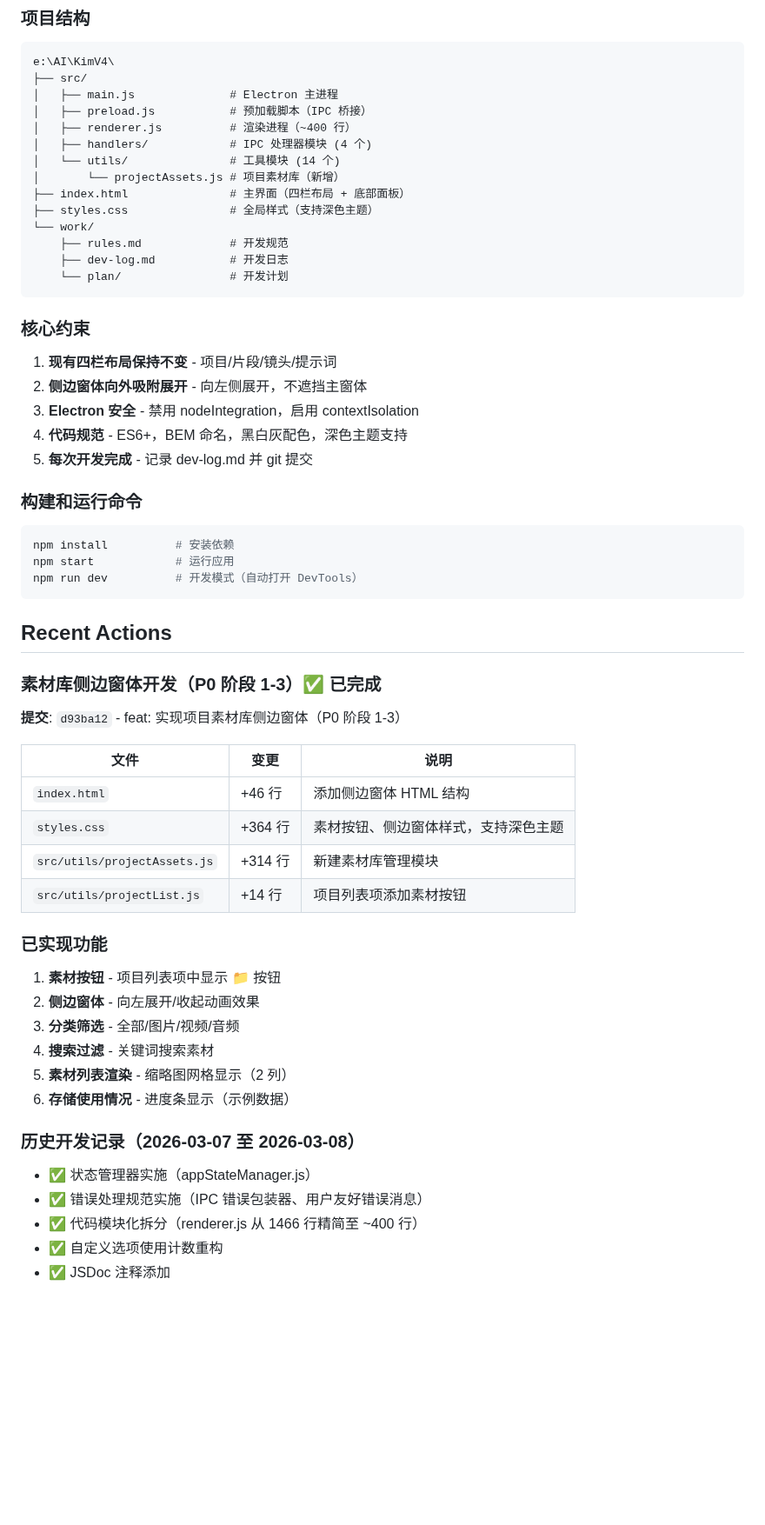
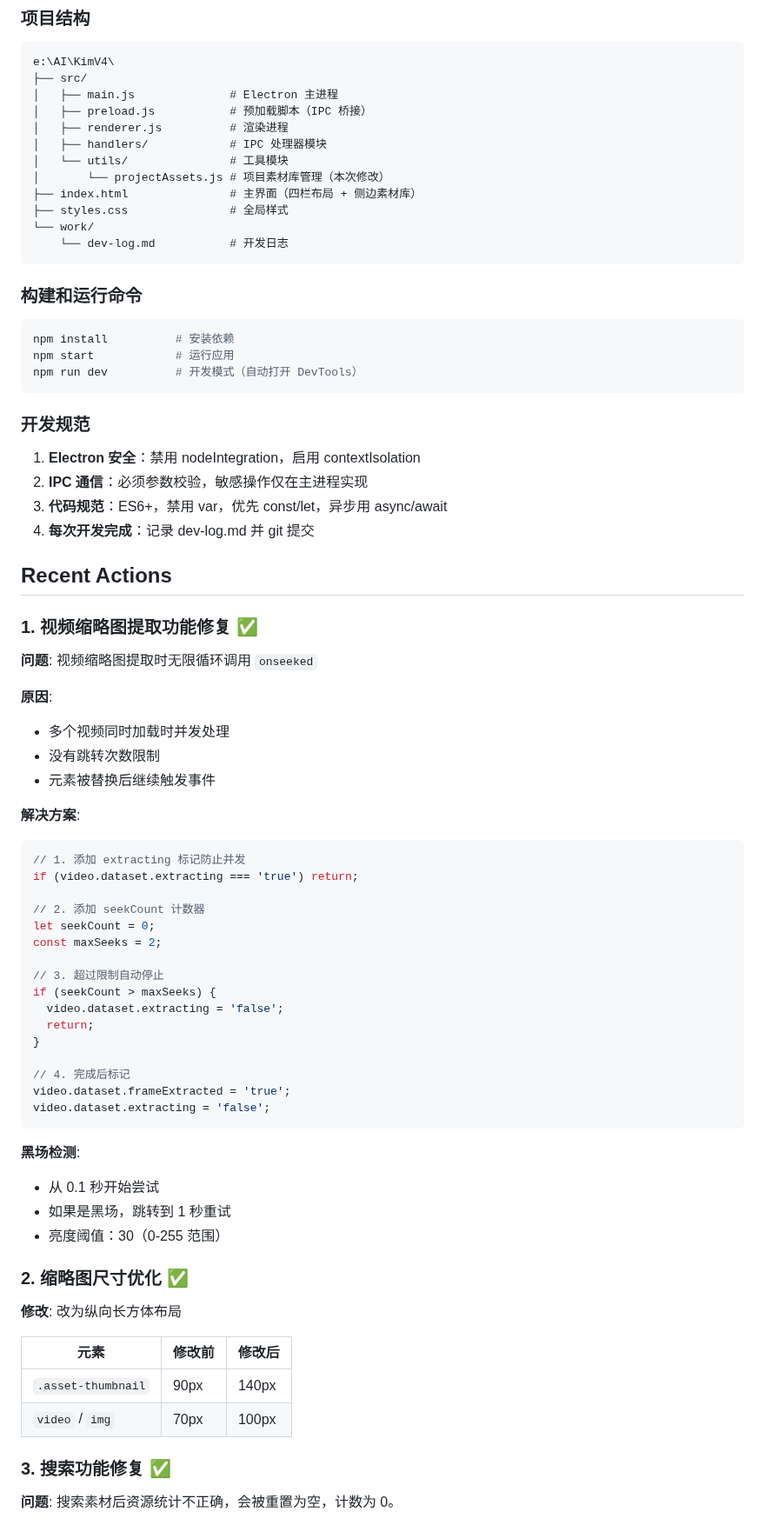
Before and after one commit to kim-tangfj/KimV4, a Markdown page: .qwen/PROJECT_SUMMARY.md, the part around one of its changes. Shown at 87% size. Rendered like a GitHub page; blank space fills up the shorter version.

Commit message:
chore: 更新 PROJECT_SUMMARY.md

````diff
--- a/.qwen/PROJECT_SUMMARY.md
+++ b/.qwen/PROJECT_SUMMARY.md
@@ -30,24 +27,15 @@ e:\AI\KimV4\
 ├── src/
 │   ├── main.js              # Electron 主进程
 │   ├── preload.js           # 预加载脚本（IPC 桥接）
-│   ├── renderer.js          # 渲染进程（~400 行）
-│   ├── handlers/            # IPC 处理器模块 (4 个)
-│   └── utils/               # 工具模块 (14 个)
-│       └── projectAssets.js # 项目素材库（新增）
-├── index.html               # 主界面（四栏布局 + 底部面板）
-├── styles.css               # 全局样式（支持深色主题）
+│   ├── renderer.js          # 渲染进程
+│   ├── handlers/            # IPC 处理器模块
+│   └── utils/               # 工具模块
+│       └── projectAssets.js # 项目素材库管理（本次修改）
+├── index.html               # 主界面（四栏布局 + 侧边素材库）
+├── styles.css               # 全局样式
 └── work/
-    ├── rules.md             # 开发规范
-    ├── dev-log.md           # 开发日志
-    └── plan/                # 开发计划
+    └── dev-log.md           # 开发日志
 ```
-
-### 核心约束
-1. **现有四栏布局保持不变** - 项目/片段/镜头/提示词
-2. **侧边窗体向外吸附展开** - 向左侧展开，不遮挡主窗体
-3. **Electron 安全** - 禁用 nodeIntegration，启用 contextIsolation
-4. **代码规范** - ES6+，BEM 命名，黑白灰配色，深色主题支持
-5. **每次开发完成** - 记录 dev-log.md 并 git 提交
 
 ### 构建和运行命令
 ```bash
@@ -56,29 +44,55 @@ npm start            # 运行应用
 npm run dev          # 开发模式（自动打开 DevTools）
 ```
 
+### 开发规范
+1. **Electron 安全**：禁用 nodeIntegration，启用 contextIsolation
+2. **IPC 通信**：必须参数校验，敏感操作仅在主进程实现
+3. **代码规范**：ES6+，禁用 var，优先 const/let，异步用 async/await
+4. **每次开发完成**：记录 dev-log.md 并 git 提交
+
 ## Recent Actions
 
-### 素材库侧边窗体开发（P0 阶段 1-3）✅ 已完成
-**提交**: `d93ba12` - feat: 实现项目素材库侧边窗体（P0 阶段 1-3）
+### 1. 视频缩略图提取功能修复 ✅
+**问题**: 视频缩略图提取时无限循环调用 `onseeked`
 
-| 文件 | 变更 | 说明 |
-|------|------|------|
-| `index.html` | +46 行 | 添加侧边窗体 HTML 结构 |
-| `styles.css` | +364 行 | 素材按钮、侧边窗体样式，支持深色主题 |
-| `src/utils/projectAssets.js` | +314 行 | 新建素材库管理模块 |
-| `src/utils/projectList.js` | +14 行 | 项目列表项添加素材按钮 |
+**原因**:
+- 多个视频同时加载时并发处理
+- 没有跳转次数限制
+- 元素被替换后继续触发事件
 
-### 已实现功能
-1. **素材按钮** - 项目列表项中显示 📁 按钮
-2. **侧边窗体** - 向左展开/收起动画效果
-3. **分类筛选** - 全部/图片/视频/音频
-4. **搜索过滤** - 关键词搜索素材
-5. **素材列表渲染** - 缩略图网格显示（2 列）
-6. **存储使用情况** - 进度条显示（示例数据）
+**解决方案**:
+```javascript
+// 1. 添加 extracting 标记防止并发
+if (video.dataset.extracting === 'true') return;
 
-### 历史开发记录（2026-03-07 至 2026-03-08）
-- ✅ 状态管理器实施（appStateManager.js）
-- ✅ 错误处理规范实施（IPC 错误包装器、用户友好错误消息）
-- ✅ 代码模块化拆分（renderer.js 从 1466 行精简至 ~400 行）
-- ✅ 自定义选项使用计数重构
-- ✅ JSDoc 注释添加
+// 2. 添加 seekCount 计数器
+let seekCount = 0;
+const maxSeeks = 2;
+
+// 3. 超过限制自动停止
+if (seekCount > maxSeeks) {
+  video.dataset.extracting = 'false';
+  return;
+}
+
+// 4. 完成后标记
+video.dataset.frameExtracted = 'true';
+video.dataset.extracting = 'false';
+```
+
+**黑场检测**:
+- 从 0.1 秒开始尝试
+- 如果是黑场，跳转到 1 秒重试
+- 亮度阈值：30（0-255 范围）
+
+### 2. 缩略图尺寸优化 ✅
+**修改**: 改为纵向长方体布局
+
+| 元素 | 修改前 | 修改后 |
+|------|--------|--------|
+| `.asset-thumbnail` | 90px | 140px |
+| `video` / `img` | 70px | 100px |
+
+### 3. 搜索功能修复 ✅
+**问题**: 搜索素材后资源统计不正确，会被重置为空，计数为 0。
+
````
Also changed, not shown: other parts of .qwen/PROJECT_SUMMARY.md (+47 -35 lines).
